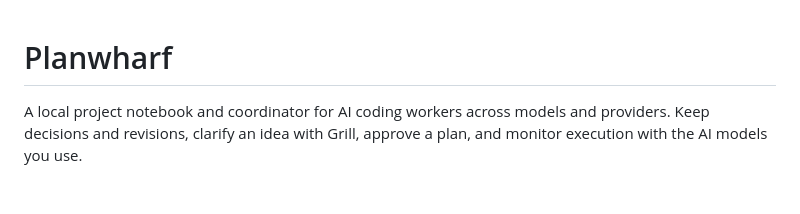
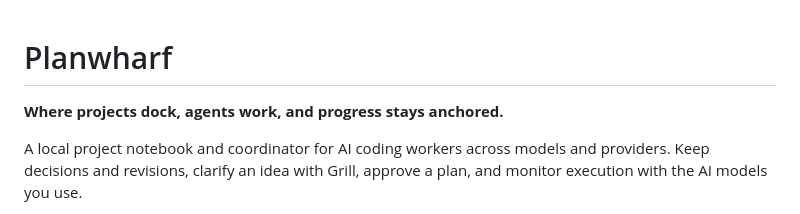
Before and after one commit to Rocco-Skudo/Planwharf, a Markdown page: README.md, the part around the change. Drawn GitHub-style; blank space fills up the shorter version.

Commit message:
Add official Planwharf tagline to README

```diff
--- a/README.md
+++ b/README.md
@@ -1,4 +1,6 @@
 # Planwharf
+
+**Where projects dock, agents work, and progress stays anchored.**
 
 A local project notebook and coordinator for AI coding workers across models and providers. Keep decisions and revisions, clarify an idea with Grill, approve a plan, and monitor execution with the AI models you use.
 
```
